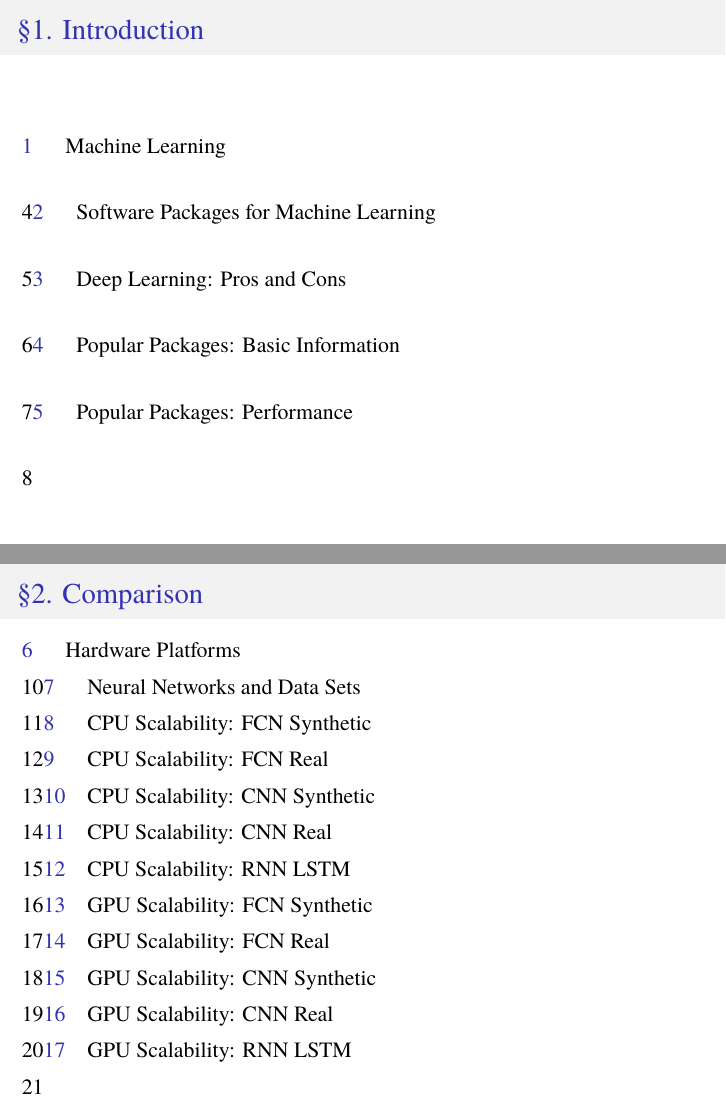
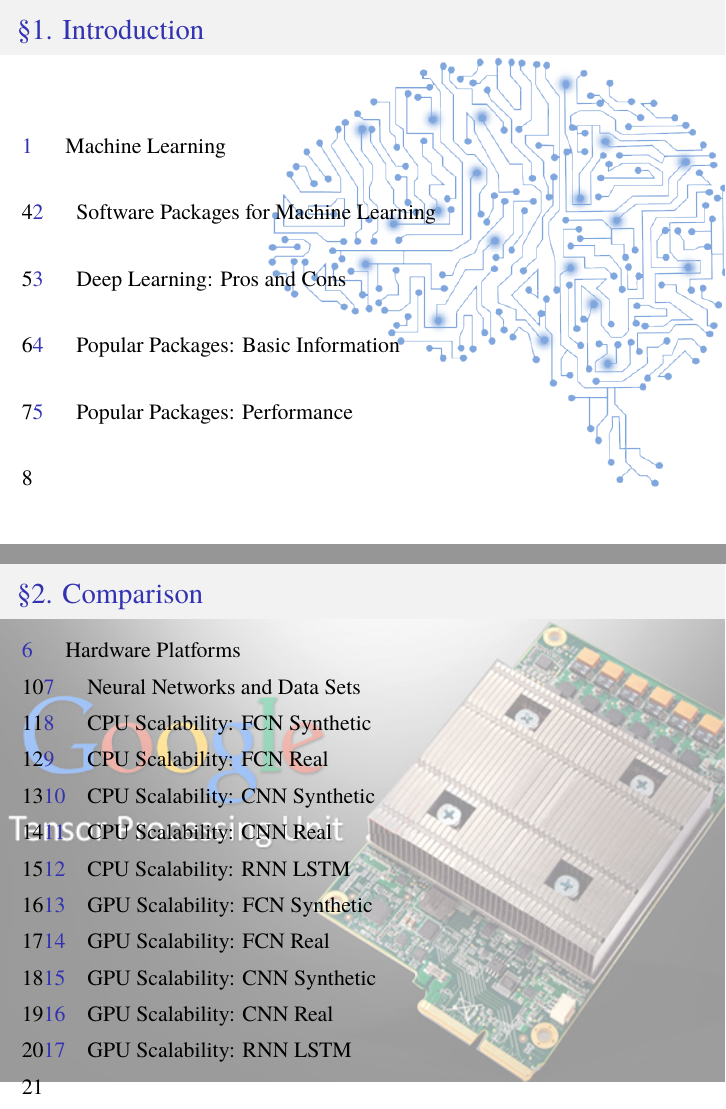
Before and after one commit to zhangcs/TalkDLSoftware, LaTeX slides (talk.tex, which reads topics/Comparison.tex, topics/Introduction.tex): pages 3 and 9 of 51, joined at a grey line. Compiled offline with pdfLaTeX.

Commit message:
Add more pictures

```diff
--- a/topics/Comparison.tex
+++ b/topics/Comparison.tex
@@ -6,11 +6,19 @@
 
 \frameinlbffalse
 
+{
+\usebackgroundtemplate{
+\tikz[overlay,remember picture] \node[opacity=0.4, at=(current page.center)] {
+\includegraphics[width=1.15\paperwidth,height=0.675\paperwidth]{figures/tpu.jpg}
+};}
+
 \begin{frame}[plain]
 \frametitle{\S\ref{sec:numer}. \insertsection}
 \listofframes
 \end{frame}
 \addtocounter{framenumber}{-1} % this page does not count
+
+}
 
 \frameinlbftrue
 
--- a/topics/Introduction.tex
+++ b/topics/Introduction.tex
@@ -6,11 +6,19 @@
 
 \frameinlbffalse
 
+{
+\usebackgroundtemplate{
+\tikz[overlay,remember picture] \node[opacity=0.5, xshift=2.5cm, at=(current page.center)] {
+\includegraphics[width=0.65\paperwidth]{figures/deep-learning-brain.png}
+};}
+
 \begin{frame}[plain]
 \frametitle{\S\ref{sec:intro}. \insertsection}
 \listofframes
 \end{frame}
 \addtocounter{framenumber}{-1} % this page does not count
+
+}
 
 \frameinlbftrue
 
```
Also changed, not shown: figures/deep-learning-brain.png (added), figures/tpu.jpg (added), talk.pdf, topics/Introduction.tex (2 more changed lines).
